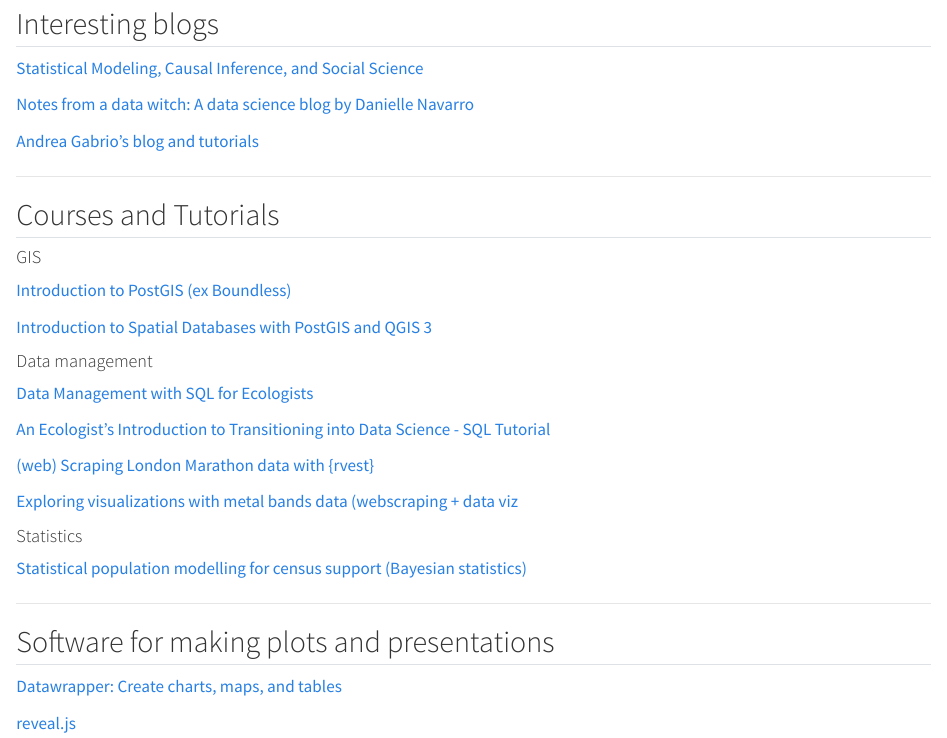
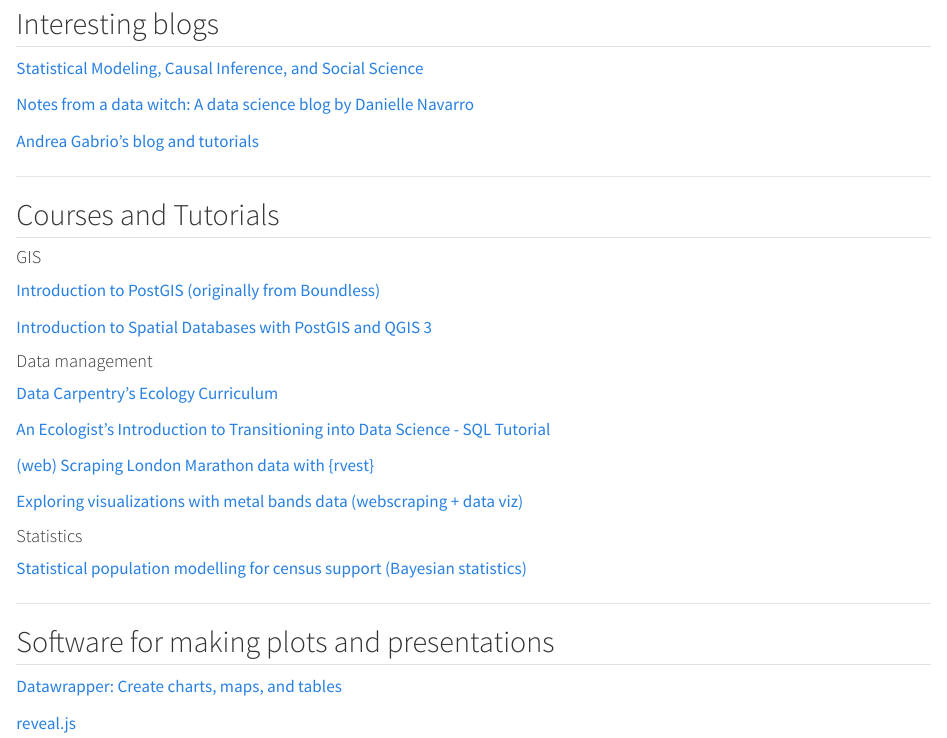
Before and after one commit to fsdias/fsdias.github.io, a Quarto document (knowledge_base/index_kb.qmd): the page in a window 1100 px wide, from 80 px down. Rendered offline with R 4.5, knitr and Pandoc in place of Quarto, with nearby package versions.

Commit message:
Add files via upload

```diff
--- a/knowledge_base/index_kb.qmd
+++ b/knowledge_base/index_kb.qmd
@@ -16,20 +16,20 @@
 ## Courses and Tutorials
 
 #### GIS
-[Introduction to PostGIS (ex Boundless)](https://postgis.net/workshops/postgis-intro/)
+[Introduction to PostGIS (originally from Boundless)](https://postgis.net/workshops/postgis-intro/)
 
 [Introduction to Spatial Databases with PostGIS and QGIS 3](https://www.udemy.com/course/introduction-to-spatial-databases-with-postgis-and-qgis/)
 
 
 #### Data management
 
-[Data Management with SQL for Ecologists](https://datacarpentry.org/sql-ecology-lesson/)
+[Data Carpentry's Ecology Curriculum](https://datacarpentry.org/lessons/#ecology-workshop)
 
 [An Ecologist's Introduction to Transitioning into Data Science - SQL Tutorial](https://sbreitbart.github.io/DataSci_for_Ecologists/SQL_intro/SQL_intro.html)
 
 [(web) Scraping London Marathon data with {rvest}](https://nrennie.rbind.io/blog/web-scraping-rvest-london-marathon/)
 
-[Exploring visualizations with metal bands data (webscraping + data viz](https://gorinsimon.github.io/posts/metal_viz/metal_viz.html)
+[Exploring visualizations with metal bands data (webscraping + data viz)](https://gorinsimon.github.io/posts/metal_viz/metal_viz.html)
 
 #### Statistics
 
```
